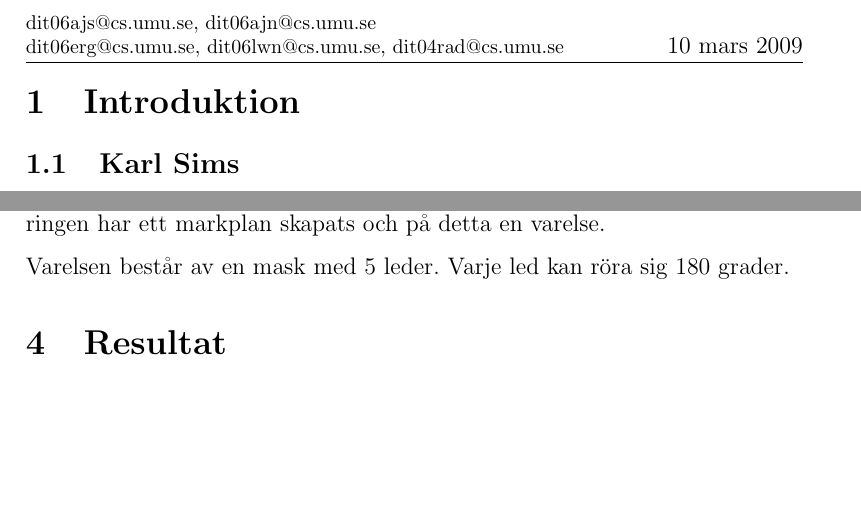
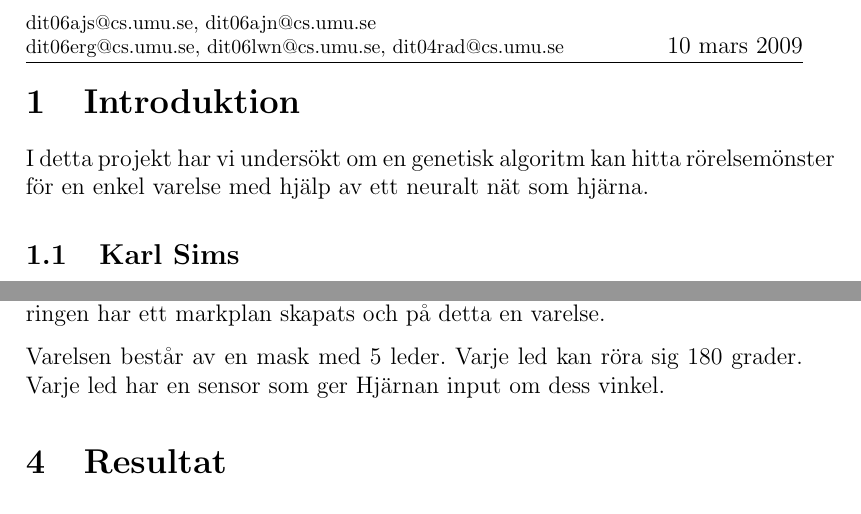
Before and after one commit to blastura/genetic-reanimation, a LaTeX paper (report/report.tex): two parts of pages 5 and 6 of 7, joined at a grey line, cut so that both start at the same text, the shorter picture padded with empty space. Compiled offline with pdfLaTeX.

Commit message:
more reportstuff

```diff
--- a/report/report.tex
+++ b/report/report.tex
@@ -132,6 +132,8 @@
 % Introduktion till ämnet, inklusive översikt av tidigare studier
 % \cite{flake}
 
+I detta projekt har vi undersökt om en genetisk algoritm kan hitta rörelsemönster för en enkel varelse med hjälp av ett neuralt nät som hjärna.
+
 \subsection{Karl Sims}
 Karl Sims utforskar i Evolvig Virtual Creatures \cite{sims} både hur varelsers form och deras beteenden kan utvecklas med hjälp av genetiska algoritmer (GA). Varelserna har sensorer och effektorer som är kopplade till in och utnoder i ett neuralat nät.
 
@@ -146,44 +148,20 @@ I sina försök använder Sims en GA för att optimera både struktur och vikter
 Systemet består av tre stora delar. Den genetiska algoritmen (GA), Hjärnan och Fysiksimuleringen.
 
 	\subsection{GA}
-
-
 	För selektion används en variant på tournament selection. Två grupper om tre individer väljs slumpmässigt och de med högst fitness ur respektive grupp korsas så två nya varelser med en blandning av deras genotyp skapas. Detta upprepas så en ny population av halva storleken skapas. Därefter väljs fler grupper av tre där de bästa direkt går till den nya populationen oförändrade tills den nya populationen har samma storlek som den gamla. Varje individ i den nya populationen muterar varje del av sin genotyp med en viss sannolikhet. Den nya populationen ersätter därefter den gamla.
 
 	Genotypen i varelsen kodar för vikter i det neurala nät som utgör dess hjärna. För att evaluera fitness för varje individ skapas ett nät med de vikter genotypen anger, detta får sedan under en begränsad tid styra en fast kropp i en fysiksimulering. Fitness beräknas på hur långt kroppen lyckats röra sig.
-
-
-		%Genetisk algoritm
-		%Selektionsmetoder
-		%	Tournamentselection, 3
-		%	Återläggning
-		%Genotypen kodar för vikter i nätet
-		%Beräknar fitness baserat på data från siumleringen
 
 	\subsection{Hjärnan}
 	Hjärnan består av ett hopfield neuralt nät som styr varelsens beteende. Varje nod i det neurala nätet har bågar till och från alla andra noder. Varje båge har en vikt. Vissa noder har även bågar från sensorer i simuleringen. Ur vissa noder hämtas värdet och används som data till effektorer i simuleringen.
 
 	Vid varje simuleringssteg i hjärnan beräknas ett värde i varje nod. Värdet beräknas som en summa av värdet från varje båge gånger dess vikt. På denna summa appliceras sedan sigmoidfunktionen så värdet hamnar mellan -1 och 1.
 
-
-		%Neuralt nät
-		%Styr varelsen
-		%Får sensordata från simuleringen
-		%Ger instruktioner till effektorerna
-
 	\subsection{Simulering}
 
 	Fysiksimuleringen använder biblioteket phys2d för själva fysiken. I simuleringen har ett markplan skapats och på detta en varelse.
 
-		Varelsen består av en mask med 5 leder. Varje led kan röra sig 180 grader.
-
-		%Phys2d
-		%En varelse
-		%	Mask
-		%	Leder med begränsade maxvinklar
-		%	En sensor i varje led
-		%Varelsen rör sig på en yta
-		%Eventuellt hinder
+	Varelsen består av en mask med 5 leder. Varje led kan röra sig 180 grader. Varje led har en sensor som ger Hjärnan input om dess vinkel.
 
 \section{Resultat}
 % Resultat innehållande sammanställning/analys av tester
```
Lines whose indentation alone changed are shown as unchanged.
